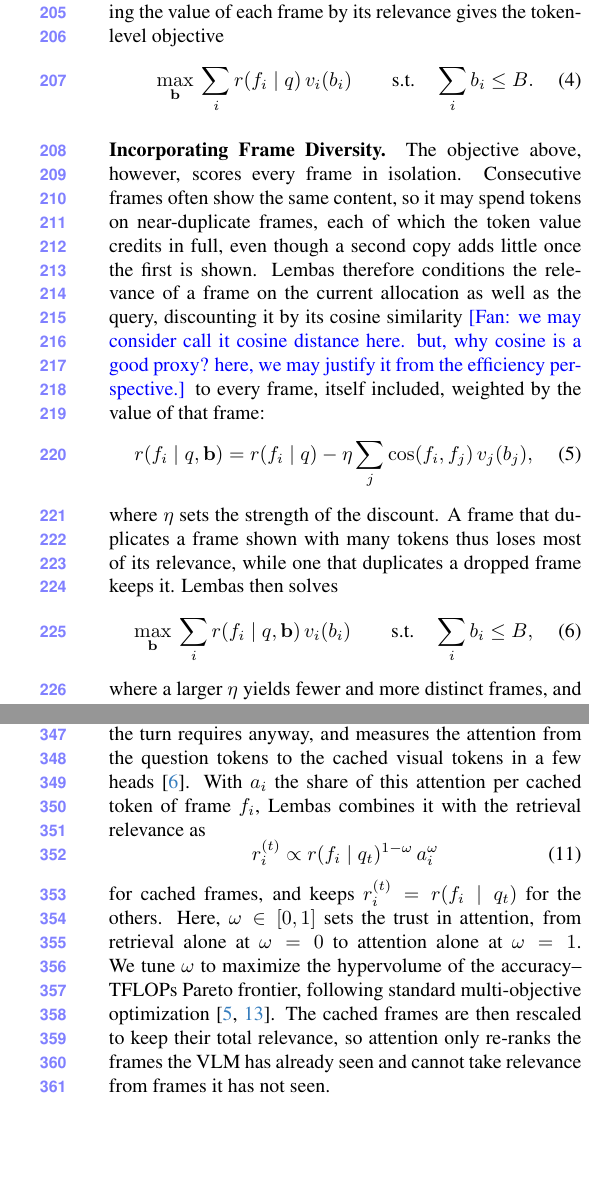
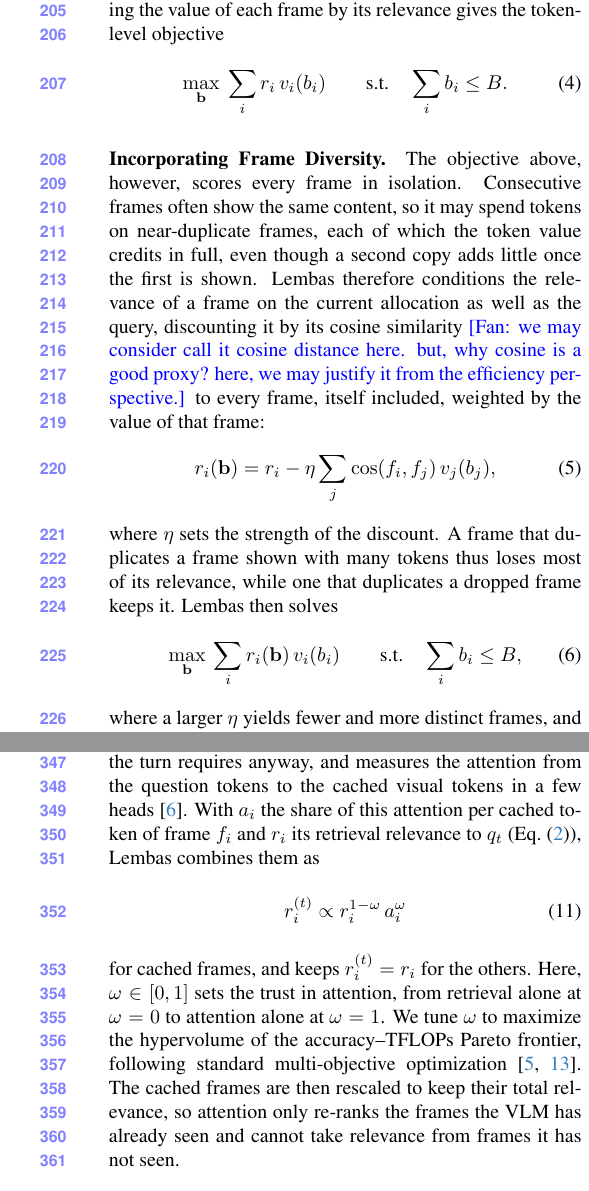
Before and after one commit to AyushBarik/TALON, a LaTeX paper (main.tex, which reads sec/3_method.tex): two parts of the columns of pages 4 and 6 of 9, joined at a grey line, cut so that both start at the same text, the shorter picture padded with empty space. Compiled offline with pdfLaTeX.

Commit message:
Sec. 3: relevance written as r_i everywhere; captions for Fig. value/alloc; citation for frame-level top-K retrieval

```diff
--- a/sec/3_method.tex
+++ b/sec/3_method.tex
@@ -62,7 +62,7 @@ Intuitively, the token count of a frame acts as its effective resolution: with f
 \end{equation}
 where $b_i$ is the token count of frame $f_i$, and $\tau$ is fitted via maximum likelihood offline and updated online using feedback on answered queries (e.g., accuracy, user feedback). Transcript events have a token value of the same form, fitted in the same way. \fan{we need to have out-of-distribution experiment. or, here, we need to justify this design (the learned curve) is robust.} \fan{we should not call it relevance? instead, it should be importance? also, many notations are introduced without definition, such as $b$.} Weighting the value of each frame by its relevance gives the token-level objective
 \begin{equation}
-  \max_{\mathbf b}\ \sum_{i}r(f_i\mid q)\,v_i(b_i)\qquad\text{s.t.}\quad\sum_{i}b_i\le B .
+  \max_{\mathbf b}\ \sum_{i}r_i\,v_i(b_i)\qquad\text{s.t.}\quad\sum_{i}b_i\le B .
   \label{eq:relevance}
 \end{equation}
 
@@ -70,12 +70,12 @@ where $b_i$ is the token count of frame $f_i$, and $\tau$ is fitted via maximum
 The objective above, however, scores every frame in isolation. Consecutive frames often show the same content, so it may spend tokens on near-duplicate frames, each of which the token value credits in full, even though a second copy adds little once the first is shown. \name therefore conditions the relevance of a frame on the current allocation as well as the query, discounting it by its cosine similarity \fan{we may consider call it cosine distance here. but, why cosine is a good proxy? here, we may justify it from the efficiency perspective.} to every frame, itself included, weighted by the value of that frame:
 % Fix A (applied in the text 2026-11-15): the sum includes j = i and uses the raw cosine, so the similarity matrix is PSD; step 2/(l+1); averaged allocation (Proposition prop:convergence). The reported numbers still come from the old solver (j != i, max(0, cos), halfway step, best iterate): update the code and rerun before submission.
 \begin{equation}
-  r(f_i\mid q,\mathbf b)=r(f_i\mid q)-\eta\sum_{j}\cos(f_i,f_j)\,v_j(b_j) ,
+  r_i(\mathbf b)=r_i-\eta\sum_{j}\cos(f_i,f_j)\,v_j(b_j) ,
   \label{eq:cond}
 \end{equation}
 where $\eta$ sets the strength of the discount. A frame that duplicates a frame shown with many tokens thus loses most of its relevance, while one that duplicates a dropped frame keeps it. \name then solves
 \begin{equation}
-  \max_{\mathbf b}\ \sum_{i}r(f_i\mid q,\mathbf b)\,v_i(b_i)\qquad\text{s.t.}\quad\sum_{i}b_i\le B ,
+  \max_{\mathbf b}\ \sum_{i}r_i(\mathbf b)\,v_i(b_i)\qquad\text{s.t.}\quad\sum_{i}b_i\le B ,
   \label{eq:p1}
 \end{equation}
 where a larger $\eta$ yields fewer and more distinct frames, and $\eta=0$ recovers the objective above.
@@ -230,12 +230,12 @@ A detailed proof is provided in the supplementary material.
 In a conversation, a user asks several questions $q_1,\dots,q_T$ about one video, and the KV cache of the conversation is kept between turns. Frame-level RAG fits this setting naturally: a later question appends only the frames it adds, and prefix caching reuses everything before them~\cite{kwon2023vllm,zheng2024sglang}. Token allocation, however, breaks this reuse, since solving Eq.~\eqref{eq:p1} afresh for each question changes the token counts of frames already in the context, even though consecutive questions share much of their evidence. \name instead carries the allocation across turns. At each turn $t$, it (1) updates the relevance of the cached frames with the attention of the VLM, (2) solves Eq.~\eqref{eq:p1} with the updated relevance, and (3) prefills only the tokens that the cache lacks.
 
 \paragraph{Updating Relevance with Attention.}
-Once a frame is cached, the VLM has already read it, and its attention to the frame indicates how much the frame matters for the new question. \name prefills $q_t$ on top of the cache, which the turn requires anyway, and measures the attention from the question tokens to the cached visual tokens in a few heads~\cite{rekv2025}. With $a_i$ the share of this attention per cached token of frame $f_i$, \name combines it with the retrieval relevance as
+Once a frame is cached, the VLM has already read it, and its attention to the frame indicates how much the frame matters for the new question. \name prefills $q_t$ on top of the cache, which the turn requires anyway, and measures the attention from the question tokens to the cached visual tokens in a few heads~\cite{rekv2025}. With $a_i$ the share of this attention per cached token of frame $f_i$ and $r_i$ its retrieval relevance to $q_t$ (Eq.~\eqref{eq:rel}), \name combines them as
 \begin{equation}
-  r_i^{(t)}\propto r(f_i\mid q_t)^{1-\omega}\,a_i^{\omega}
+  r_i^{(t)}\propto r_i^{1-\omega}\,a_i^{\omega}
   \label{eq:fusion}
 \end{equation}
-for cached frames, and keeps $r_i^{(t)}=r(f_i\mid q_t)$ for the others. Here, $\omega\in[0,1]$ sets the trust in attention, from retrieval alone at $\omega=0$ to attention alone at $\omega=1$. We tune $\omega$ to maximize the hypervolume of the accuracy--TFLOPs Pareto frontier, following standard multi-objective optimization~\cite{karl2023multiobjective,daulton2020qehvi}. The cached frames are then rescaled to keep their total relevance, so attention only re-ranks the frames the VLM has already seen and cannot take relevance from frames it has not seen.
+for cached frames, and keeps $r_i^{(t)}=r_i$ for the others. Here, $\omega\in[0,1]$ sets the trust in attention, from retrieval alone at $\omega=0$ to attention alone at $\omega=1$. We tune $\omega$ to maximize the hypervolume of the accuracy--TFLOPs Pareto frontier, following standard multi-objective optimization~\cite{karl2023multiobjective,daulton2020qehvi}. The cached frames are then rescaled to keep their total relevance, so attention only re-ranks the frames the VLM has already seen and cannot take relevance from frames it has not seen.
 
 \paragraph{Allocating and Prefilling.}
 \name then solves Eq.~\eqref{eq:p1} with relevance $r_i^{(t)}$. Let $c_i$ be the tokens of frame $f_i$ already in the cache, with $c_i=0$ before the first turn. Rather than prefilling the new allocation $b_i$ in full, \name prefills only the $p_i=\max(0,b_i-c_i)$ tokens that the cache lacks and sets $c_i\leftarrow\max(c_i,b_i)$. Since the pruner ranks tokens independently of the query (\cref{sec:allocation}), the missing tokens are simply the ones ranked between $c_i+1$ and $b_i$. \name appends them after the conversation, since inserting them inside the block of their frame would invalidate every later cache entry. Because the multimodal RoPE of the VLM~\cite{bai2025qwen3vl} encodes the temporal and spatial position of each visual token, an appended token keeps its position within its frame, and only its place in the sequence changes. The budget $B$ thus bounds the allocation of each turn, while the cache also retains the evidence of earlier turns.
```
Also changed, not shown: sec/3_method.tex (10 more changed lines).
